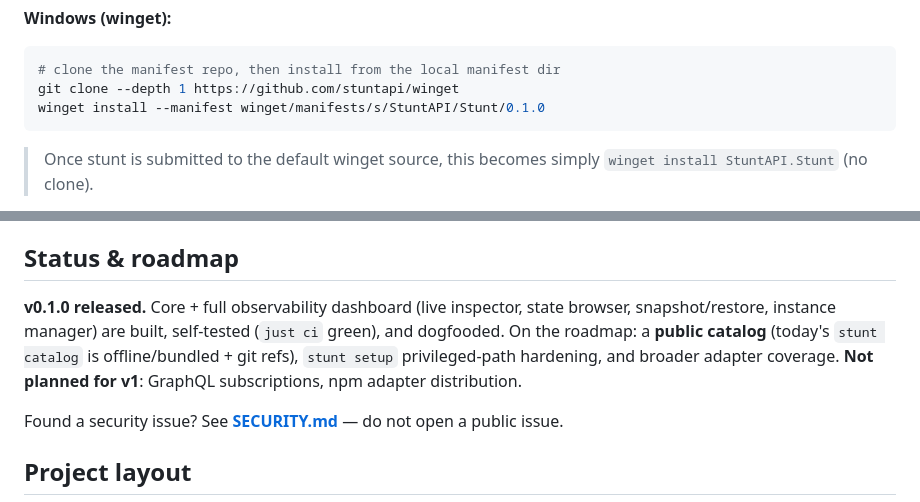
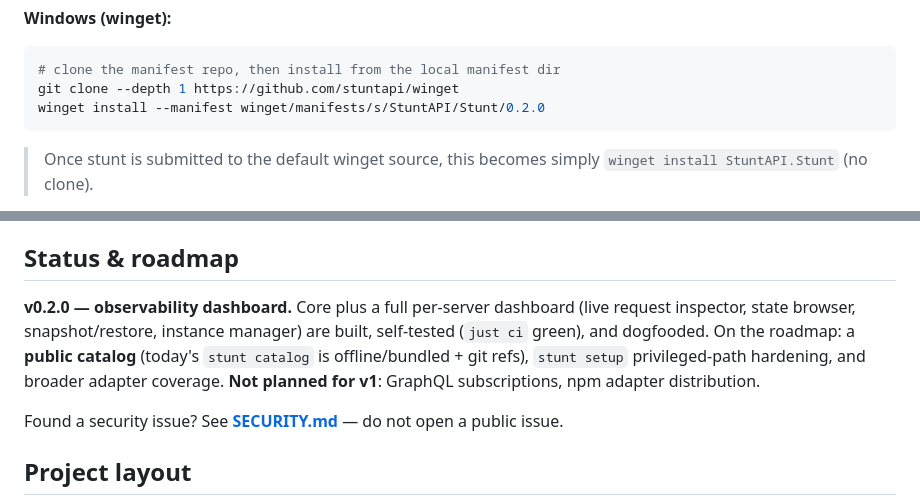
Before and after one commit to StuntAPI/stunt, a Markdown page: README.md, 2 parts joined by grey strips. GitHub-like rendering.

Commit message:
chore(release): prep v0.2.0 — CHANGELOG + version refs
Bump README winget manifest path (0.1.0→0.2.0) + status line. Add CHANGELOG.md
(v0.2.0 = observability dashboard; v0.1.0 = initial release).

````diff
--- a/README.md
+++ b/README.md
@@ -62,7 +62,7 @@ brew install --cask stuntapi/tap/stunt
 ```powershell
 # clone the manifest repo, then install from the local manifest dir
 git clone --depth 1 https://github.com/stuntapi/winget
-winget install --manifest winget/manifests/s/StuntAPI/Stunt/0.1.0
+winget install --manifest winget/manifests/s/StuntAPI/Stunt/0.2.0
 ```
 
 > Once stunt is submitted to the default winget source, this becomes simply
@@ -187,10 +187,11 @@ lint-adapters). Quick path: `stunt adapter new myapi-style` → edit → `stunt
 
 ## Status & roadmap
 
-**v0.1.0 released.** Core + full observability dashboard (live inspector, state browser,
-snapshot/restore, instance manager) are built, self-tested (`just ci` green), and dogfooded.
-On the roadmap: a **public catalog** (today's `stunt catalog` is offline/bundled + git refs),
-`stunt setup` privileged-path hardening, and broader adapter coverage.
+**v0.2.0 — observability dashboard.** Core plus a full per-server dashboard (live
+request inspector, state browser, snapshot/restore, instance manager) are built,
+self-tested (`just ci` green), and dogfooded. On the roadmap: a **public catalog**
+(today's `stunt catalog` is offline/bundled + git refs), `stunt setup` privileged-path
+hardening, and broader adapter coverage.
 **Not planned for v1**: GraphQL subscriptions, npm adapter distribution.
 
 Found a security issue? See **[SECURITY.md](SECURITY.md)** — do not open a public issue.
````
Also changed, not shown: CHANGELOG.md (added, +65 -0 lines).
